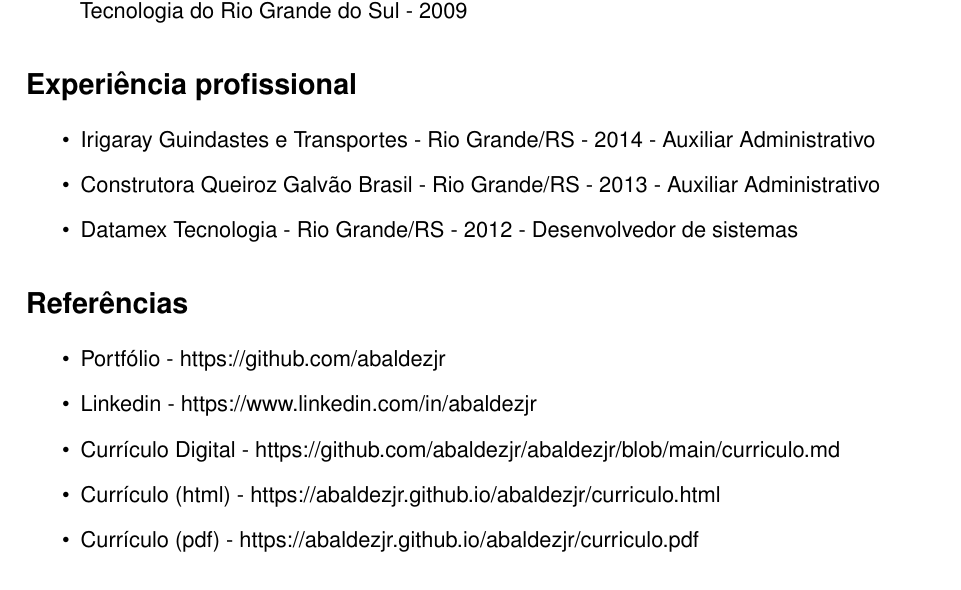
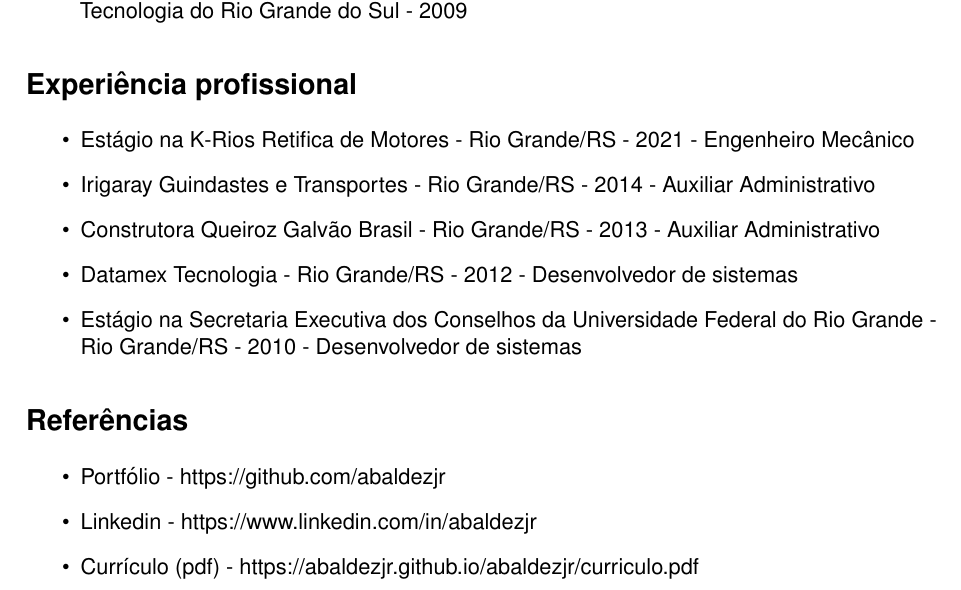
Before and after one commit to abaldezjr/abaldezjr, a LaTeX CV (curriculo.tex): part of the page, cut so that both start at the same text. Compiled offline with pdfLaTeX.

Commit message:
Atualizando com estágios

```diff
--- a/curriculo.tex
+++ b/curriculo.tex
@@ -35,16 +39,16 @@
     \end{itemize}
     \section*{Experiência profissional}
     \begin{itemize}
+        \item Estágio na K-Rios Retifica de Motores - Rio Grande/RS - 2021 - Engenheiro Mecânico
         \item Irigaray Guindastes e Transportes - Rio Grande/RS - 2014 - Auxiliar Administrativo
         \item Construtora Queiroz Galvão Brasil - Rio Grande/RS - 2013 - Auxiliar Administrativo
         \item Datamex Tecnologia - Rio Grande/RS - 2012 - Desenvolvedor de sistemas
+        \item Estágio na Secretaria Executiva dos Conselhos da Universidade Federal do Rio Grande - Rio Grande/RS - 2010 - Desenvolvedor de sistemas
     \end{itemize}
     \section*{Referências}
     \begin{itemize}
         \item Portfólio - https://github.com/abaldezjr
         \item Linkedin - https://www.linkedin.com/in/abaldezjr
-        \item Currículo Digital - https://github.com/abaldezjr/abaldezjr/blob/main/curriculo.md
-        \item Currículo (html) - https://abaldezjr.github.io/abaldezjr/curriculo.html
         \item Currículo (pdf) - https://abaldezjr.github.io/abaldezjr/curriculo.pdf
     \end{itemize}
 \end{document}
```
Also changed, not shown: curriculo.pdf, curriculo.tex (4 more changed lines), 1 other file.
